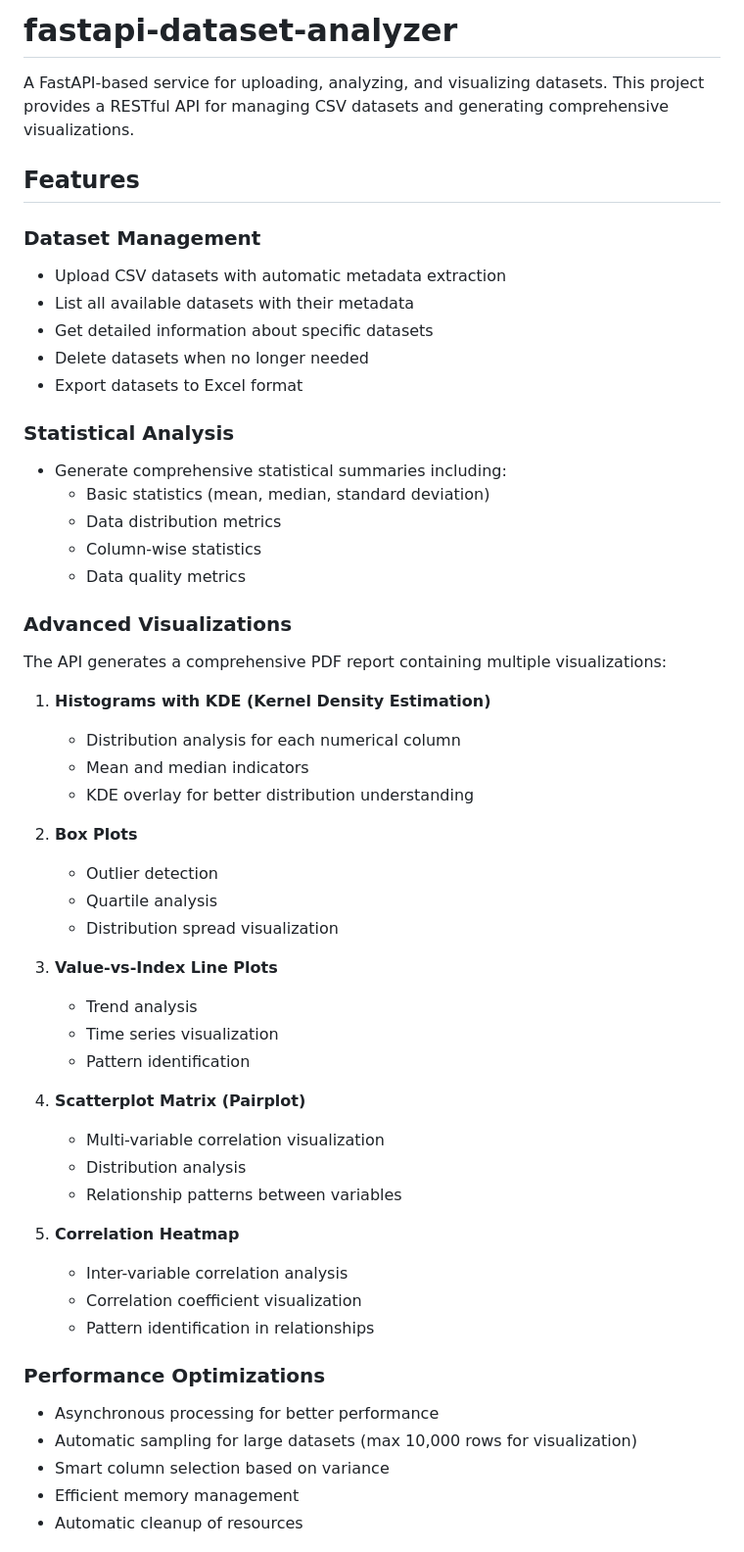
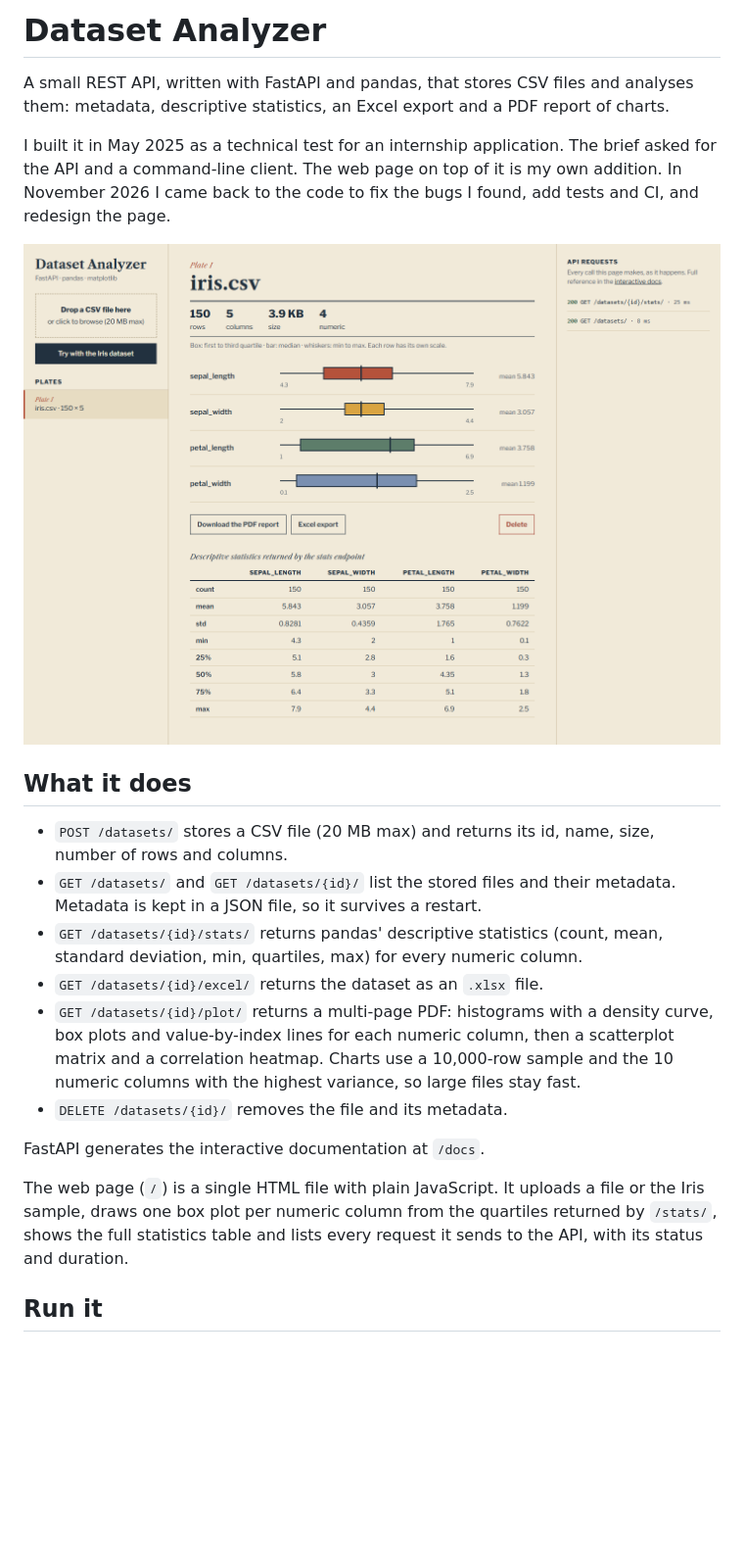
Before and after one commit to IlyasBBB/fastapi-dataset-analyzer, a Markdown page: README.md, the part around one of its changes. Shown at 98% size. GitHub-like rendering; pictures changed too: docs/plate-iris.png (added); blank space fills up the shorter version.

```diff
--- a/README.md
+++ b/README.md
@@ -1,63 +1,23 @@
-# fastapi-dataset-analyzer
+# Dataset Analyzer
 
-A FastAPI-based service for uploading, analyzing, and visualizing datasets. This project provides a RESTful API for managing CSV datasets and generating comprehensive visualizations.
+A small REST API, written with FastAPI and pandas, that stores CSV files and analyses them: metadata, descriptive statistics, an Excel export and a PDF report of charts.
 
-## Features
+I built it in May 2025 as a technical test for an internship application. The brief asked for the API and a command-line client. The web page on top of it is my own addition. In November 2026 I came back to the code to fix the bugs I found, add tests and CI, and redesign the page.
 
-### Dataset Management
+![A dataset open in the web page](docs/plate-iris.png)
 
-- Upload CSV datasets with automatic metadata extraction
-- List all available datasets with their metadata
-- Get detailed information about specific datasets
-- Delete datasets when no longer needed
-- Export datasets to Excel format
+## What it does
 
-### Statistical Analysis
+- `POST /datasets/` stores a CSV file (20 MB max) and returns its id, name, size, number of rows and columns.
+- `GET /datasets/` and `GET /datasets/{id}/` list the stored files and their metadata. Metadata is kept in a JSON file, so it survives a restart.
+- `GET /datasets/{id}/stats/` returns pandas' descriptive statistics (count, mean, standard deviation, min, quartiles, max) for every numeric column.
+- `GET /datasets/{id}/excel/` returns the dataset as an `.xlsx` file.
+- `GET /datasets/{id}/plot/` returns a multi-page PDF: histograms with a density curve, box plots and value-by-index lines for each numeric column, then a scatterplot matrix and a correlation heatmap. Charts use a 10,000-row sample and the 10 numeric columns with the highest variance, so large files stay fast.
+- `DELETE /datasets/{id}/` removes the file and its metadata.
 
-- Generate comprehensive statistical summaries including:
-  - Basic statistics (mean, median, standard deviation)
-  - Data distribution metrics
-  - Column-wise statistics
-  - Data quality metrics
+FastAPI generates the interactive documentation at `/docs`.
 
-### Advanced Visualizations
+The web page (`/`) is a single HTML file with plain JavaScript. It uploads a file or the Iris sample, draws one box plot per numeric column from the quartiles returned by `/stats/`, shows the full statistics table and lists every request it sends to the API, with its status and duration.
 
-The API generates a comprehensive PDF report containing multiple visualizations:
+## Run it
 
-1. **Histograms with KDE (Kernel Density Estimation)**
-
-   - Distribution analysis for each numerical column
-   - Mean and median indicators
-   - KDE overlay for better distribution understanding
-
-2. **Box Plots**
-
-   - Outlier detection
-   - Quartile analysis
-   - Distribution spread visualization
-
-3. **Value-vs-Index Line Plots**
-
-   - Trend analysis
-   - Time series visualization
-   - Pattern identification
-
-4. **Scatterplot Matrix (Pairplot)**
-
-   - Multi-variable correlation visualization
-   - Distribution analysis
-   - Relationship patterns between variables
-
-5. **Correlation Heatmap**
-   - Inter-variable correlation analysis
-   - Correlation coefficient visualization
-   - Pattern identification in relationships
-
-### Performance Optimizations
-
-- Asynchronous processing for better performance
-- Automatic sampling for large datasets (max 10,000 rows for visualization)
-- Smart column selection based on variance
-- Efficient memory management
-- Automatic cleanup of resources
-
```
Also changed, not shown: other parts of README.md (+33 -164 lines), PRODUCT.md (added, +33 -0 lines), docs/mobile.png (added), 2 other files.
